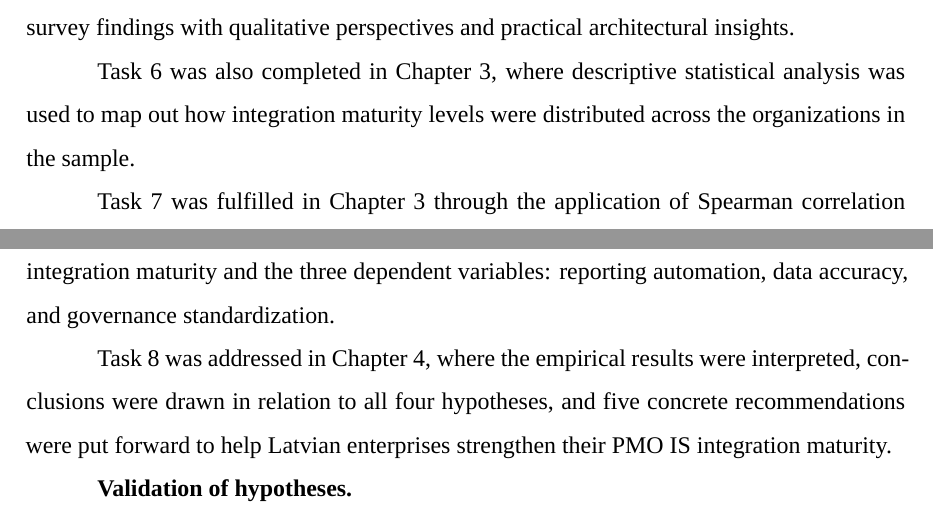
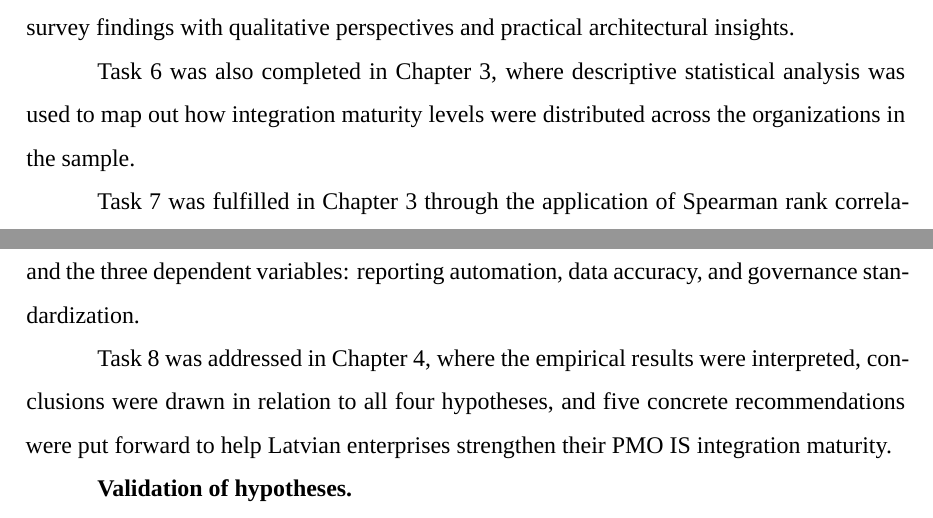
Before and after one commit to AMINASHOWKATH/bsc-thesis-Amina-Showkath2026, a LaTeX thesis (main.tex, which reads b_chapters/x_conclusions/conclusions.tex): two parts of pages 48 and 49 of 59, joined at a grey line, cut so that both start at the same text. Compiled offline with XeLaTeX; a missing font is replaced by an installed copy or a similar font; a LaTeX package or settings file that is missing is left out.

Commit message:
Update conclusions.tex

```diff
--- a/b_chapters/x_conclusions/conclusions.tex
+++ b/b_chapters/x_conclusions/conclusions.tex
@@ -44,7 +44,7 @@ statistical analysis was used to map out how integration maturity
 levels were distributed across the organizations in the sample.
 
 Task 7 was fulfilled in Chapter~3 through the application of
-Spearman correlation and simple regression analysis, which were
+Spearman rank correlation analysis, which were
 used to investigate the relationships between integration maturity
 and the three dependent variables: reporting automation, data
 accuracy, and governance standardization.
```
